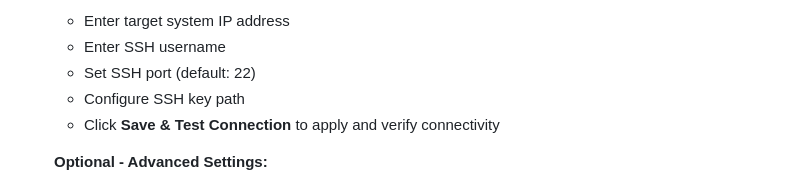
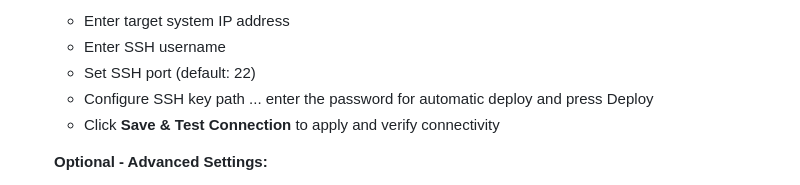
Before and after one commit to Balaurentiu/AI-SSH-Controller, a Markdown page: README.md, the part around the change. Drawn GitHub-style.

Commit message:
Update README.md
Update the target system configuration

```diff
--- a/README.md
+++ b/README.md
@@ -135,7 +135,7 @@ All configuration is done through the **web interface** - no need to manually ed
    - Enter target system IP address
    - Enter SSH username
    - Set SSH port (default: 22)
-   - Configure SSH key path
+   - Configure SSH key path ... enter the password for automatic deploy and press Deploy
    - Click **Save & Test Connection** to apply and verify connectivity
 
    **Optional - Advanced Settings:**
```
